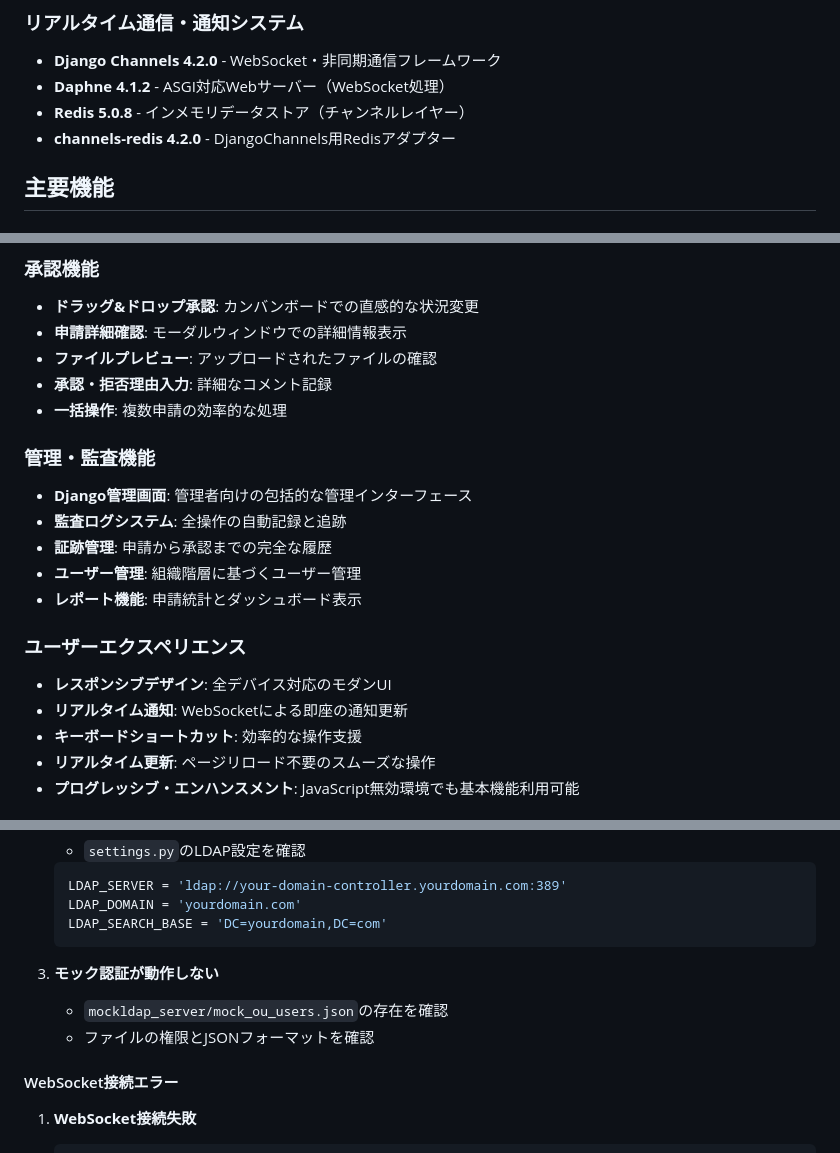
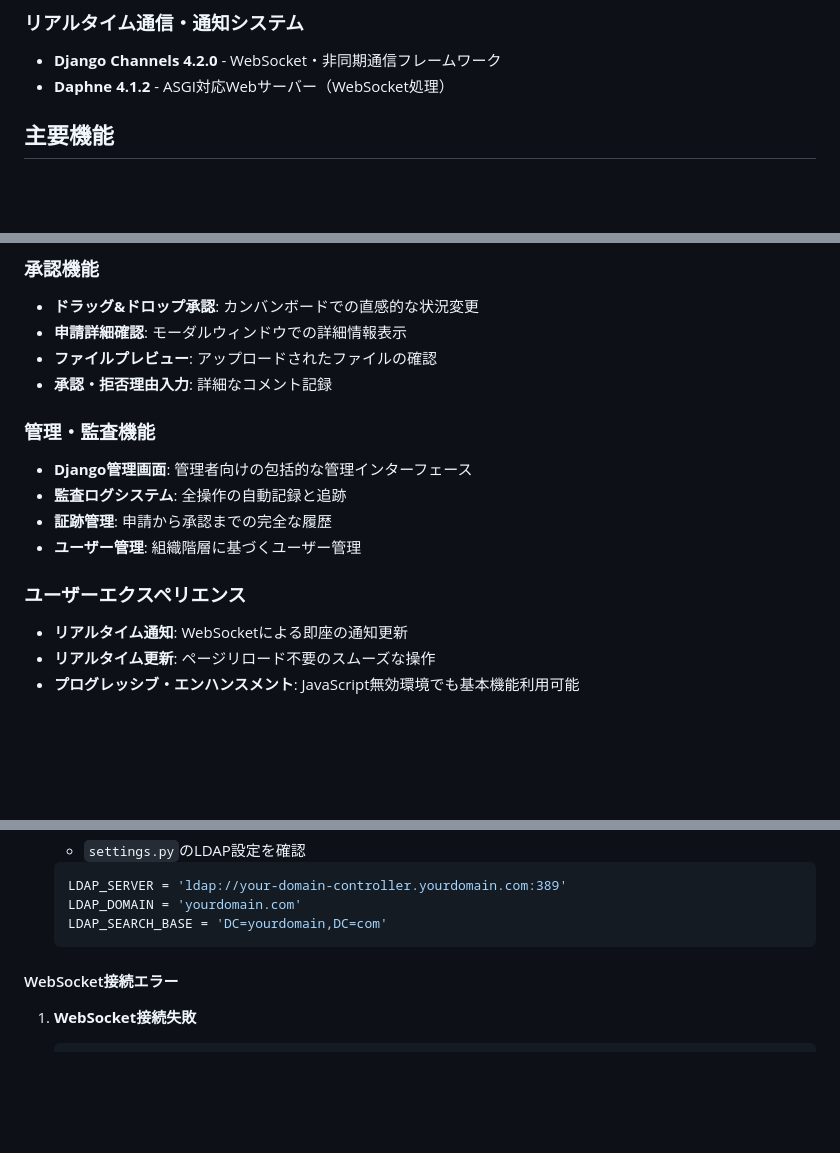
Before and after one commit to kkzk/CarryOutApproval, a Markdown page: README.md, 3 parts joined by grey strips. GitHub-like rendering; blank space fills up the shorter version.

````diff
--- a/README.md
+++ b/README.md
@@ -40,8 +34,6 @@ Django統合版では、バックエンドとフロントエンドが一つのDj
 ### リアルタイム通信・通知システム
 - **Django Channels 4.2.0** - WebSocket・非同期通信フレームワーク
 - **Daphne 4.1.2** - ASGI対応Webサーバー（WebSocket処理）
-- **Redis 5.0.8** - インメモリデータストア（チャンネルレイヤー）
-- **channels-redis 4.2.0** - DjangoChannels用Redisアダプター
 
 ## 主要機能
 
@@ -57,19 +49,15 @@ Django統合版では、バックエンドとフロントエンドが一つのDj
 - **申請詳細確認**: モーダルウィンドウでの詳細情報表示
 - **ファイルプレビュー**: アップロードされたファイルの確認
 - **承認・拒否理由入力**: 詳細なコメント記録
-- **一括操作**: 複数申請の効率的な処理
 
 ### 管理・監査機能
 - **Django管理画面**: 管理者向けの包括的な管理インターフェース
 - **監査ログシステム**: 全操作の自動記録と追跡
 - **証跡管理**: 申請から承認までの完全な履歴
 - **ユーザー管理**: 組織階層に基づくユーザー管理
-- **レポート機能**: 申請統計とダッシュボード表示
 
 ### ユーザーエクスペリエンス
-- **レスポンシブデザイン**: 全デバイス対応のモダンUI
 - **リアルタイム通知**: WebSocketによる即座の通知更新
-- **キーボードショートカット**: 効率的な操作支援
 - **リアルタイム更新**: ページリロード不要のスムーズな操作
 - **プログレッシブ・エンハンスメント**: JavaScript無効環境でも基本機能利用可能
 
@@ -385,10 +308,6 @@ curl -H "Content-Type: application/json" \
    LDAP_DOMAIN = 'yourdomain.com'
    LDAP_SEARCH_BASE = 'DC=yourdomain,DC=com'
    ```
-
-3. **モック認証が動作しない**
-   - `mockldap_server/mock_ou_users.json`の存在を確認
-   - ファイルの権限とJSONフォーマットを確認
 
 #### WebSocket接続エラー
 1. **WebSocket接続失敗**
````
Also changed, not shown: other parts of README.md (+7 -90 lines).
